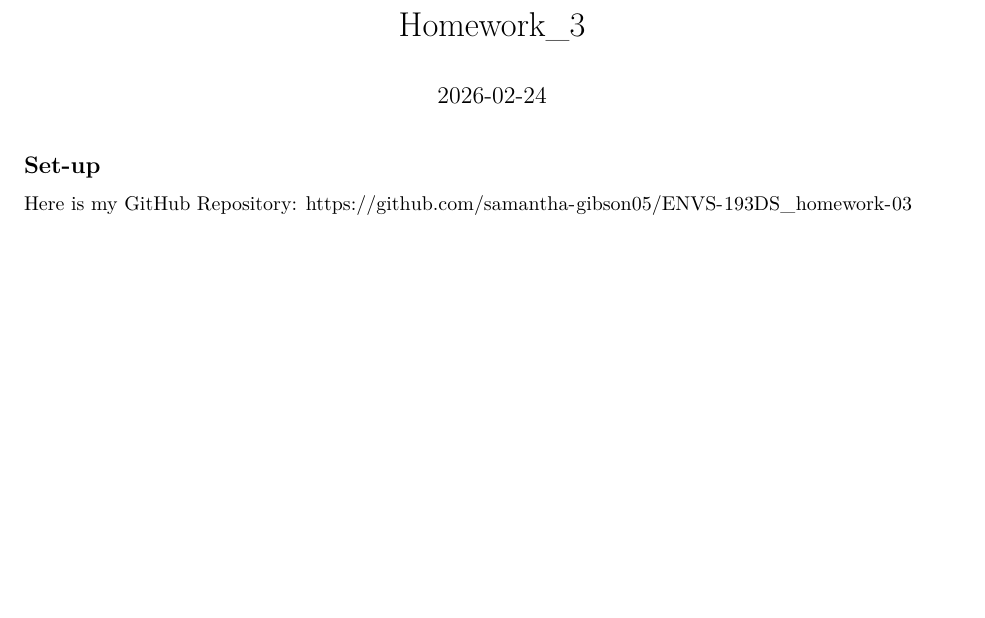
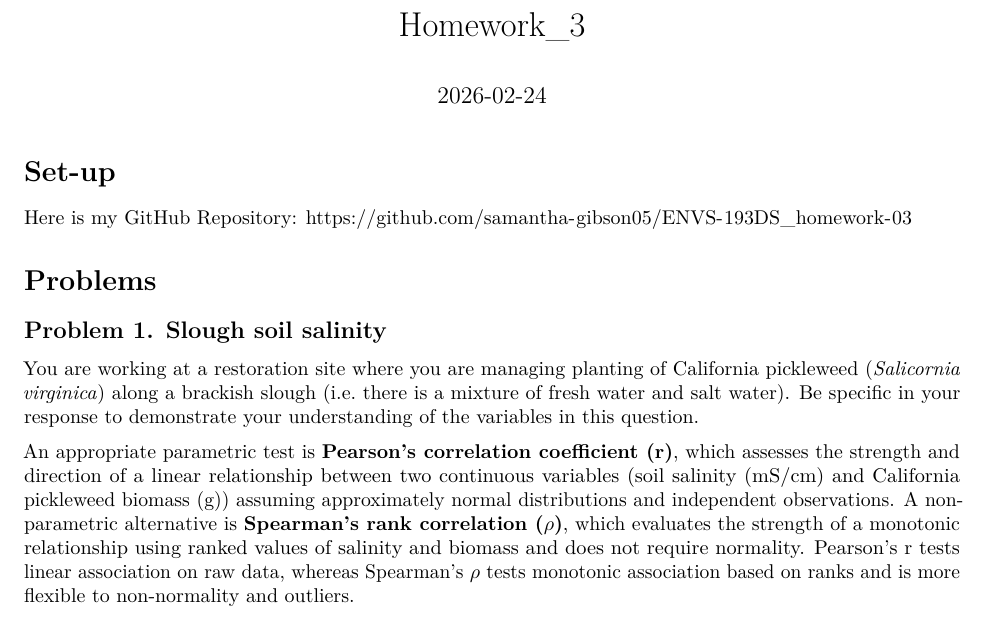
Before and after one commit to samantha-gibson05/ENVS-193DS_homework-03, an R Markdown document (code/hw3_code.Rmd): part of the page, cut so that both start at the same text, the shorter picture padded with empty space. Rendered offline with R 4.5, knitr and Pandoc, then LaTeX, with nearby package versions.

Commit message:
completed question 1a

````diff
--- a/code/hw3_code.Rmd
+++ b/code/hw3_code.Rmd
@@ -16,2 +16,3 @@ salinity <- read.csv("data/salinity-pickleweed.csv")
 
 # Stores my personal data as an object called my_data
+# my_data <- read.csv() xxx add later xxx
@@ -19,3 +19,10 @@ salinity <- read.csv("data/salinity-pickleweed.csv")
 ```
 
 Here is my GitHub Repository: <https://github.com/samantha-gibson05/ENVS-193DS_homework-03>
+
+# Problems
+## Problem 1. Slough soil salinity
+You are working at a restoration site where you are managing planting of California pickleweed (*Salicornia virginica*) along a brackish slough (i.e. there is a mixture of fresh water and salt water).
+Be specific in your response to demonstrate your understanding of the variables in this question.
+
+An appropriate parametric test is **Pearson’s correlation coefficient (r)**, which assesses the strength and direction of a linear relationship between two continuous variables (soil salinity (mS/cm) and California pickleweed biomass (g)) assuming approximately normal distributions and independent observations. A non-parametric alternative is **Spearman’s rank correlation ($\rho$)**, which evaluates the strength of a monotonic relationship using ranked values of salinity and biomass and does not require normality. Pearson’s r tests linear association on raw data, whereas Spearman’s $\rho$ tests monotonic association based on ranks and is more flexible to non-normality and outliers.
````
Also changed, not shown: code/hw3_code.pdf (added), code/hw3_code.Rmd (7 more changed lines).
